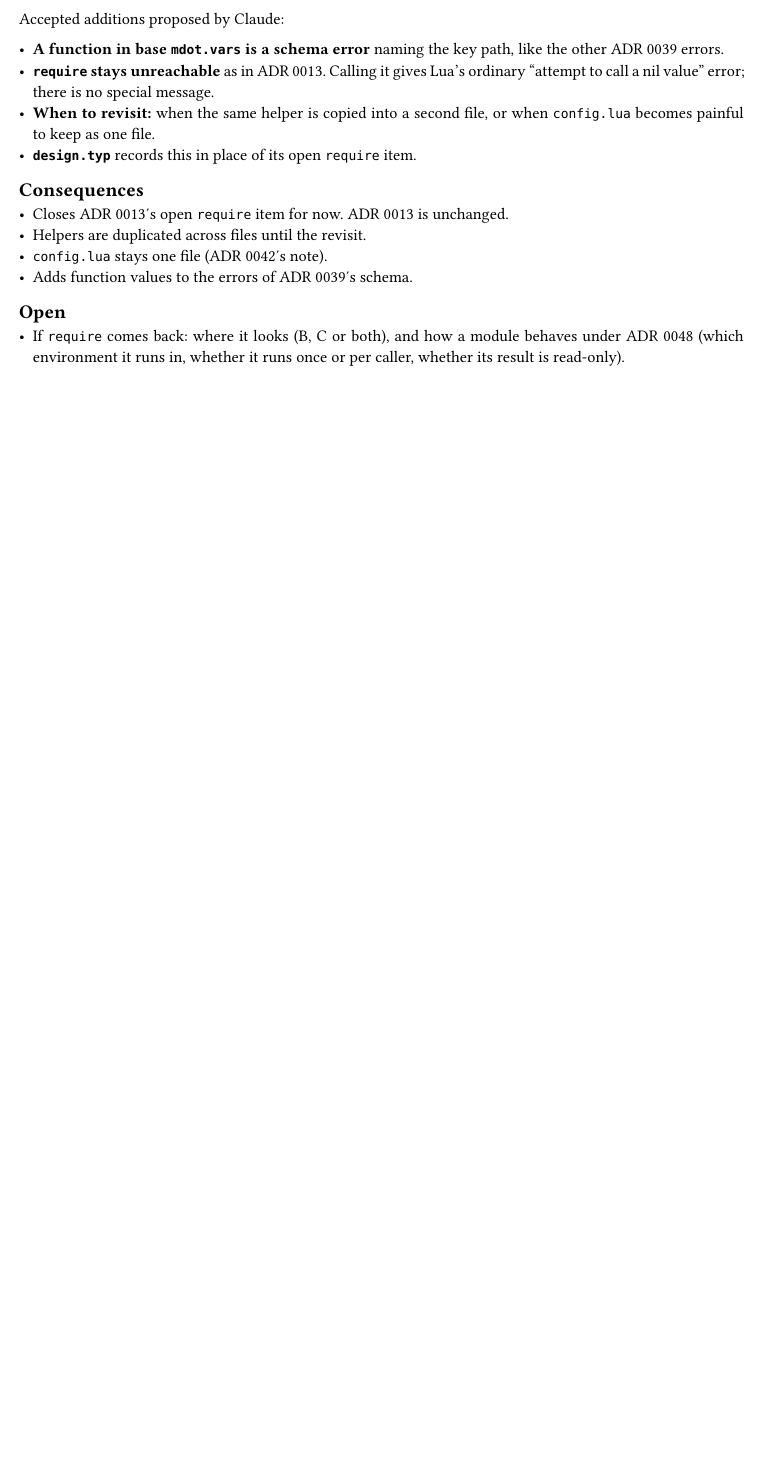
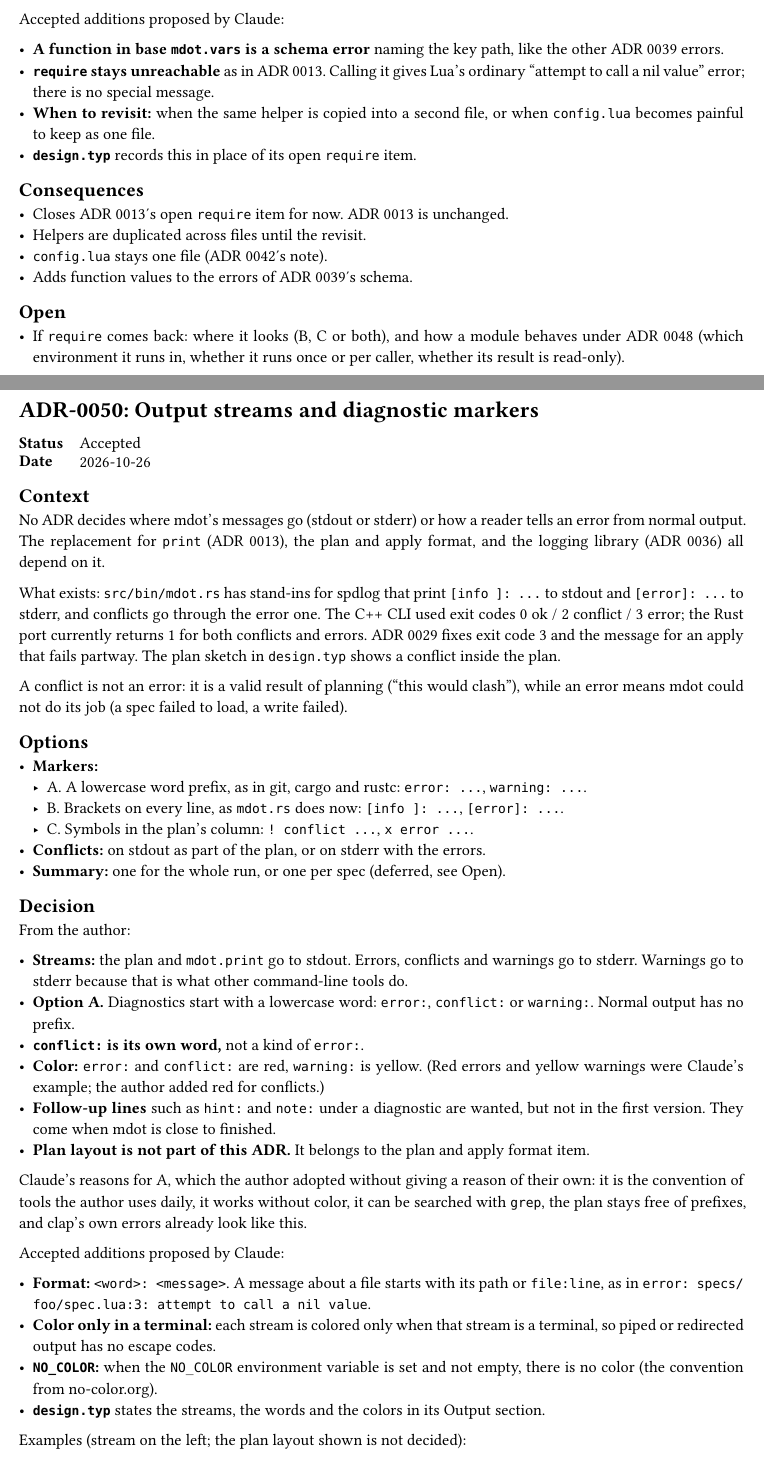
Before and after one commit to NexushasTaken/mdot, a Typst document (docs/adr/main.typ, which reads docs/adr/0050-output-streams-and-markers.typ): part of page 69 of 69 before the commit and two parts of pages 69 and 70 of 71 after it, the two joined at a grey line, cut so that both start at the same text, the shorter picture padded with empty space. Compiled offline with Typst 0.15.

Commit message:
docs(adr): add ADR 0050 for output streams and diagnostic markers
The plan and mdot.print go to stdout; errors, conflicts and warnings go
to stderr as "error:", "conflict:" and "warning:" lines, colored only
in a terminal. The plan layout stays open.

Co-Authored-By: Claude Opus 5.5 <noreply@anthropic.com>

````diff
--- /dev/null
+++ b/docs/adr/0050-output-streams-and-markers.typ
@@ -0,0 +1,57 @@
+#import "../template.typ": adr
+
+#adr(number: 50, title: [Output streams and diagnostic markers], status: [Accepted], date: [2026-10-26])[
+= Context
+No ADR decides where mdot's messages go (stdout or stderr) or how a reader tells an error from
+normal output. The replacement for `print` (ADR 0013), the plan and apply format, and the logging
+library (ADR 0036) all depend on it.
+
+What exists: `src/bin/mdot.rs` has stand-ins for spdlog that print `[info ]: ...` to stdout and
+`[error]: ...` to stderr, and conflicts go through the error one. The C++ CLI used exit codes 0 ok /
+2 conflict / 3 error; the Rust port currently returns 1 for both conflicts and errors. ADR 0029
+fixes exit code 3 and the message for an apply that fails partway. The plan sketch in `design.typ`
+shows a conflict inside the plan.
+
+A conflict is not an error: it is a valid result of planning ("this would clash"), while an error
+means mdot could not do its job (a spec failed to load, a write failed).
+
+= Options
+- *Markers:*
+  - A. A lowercase word prefix, as in git, cargo and rustc: `error: ...`, `warning: ...`.
+  - B. Brackets on every line, as `mdot.rs` does now: `[info ]: ...`, `[error]: ...`.
+  - C. Symbols in the plan's column: `! conflict ...`, `x error ...`.
+- *Conflicts:* on stdout as part of the plan, or on stderr with the errors.
+- *Summary:* one for the whole run, or one per spec (deferred, see Open).
+
+= Decision
+From the author:
+
+- *Streams:* the plan and `mdot.print` go to stdout. Errors, conflicts and warnings go to stderr.
+  Warnings go to stderr because that is what other command-line tools do.
+- *Option A.* Diagnostics start with a lowercase word: `error:`, `conflict:` or `warning:`.
+  Normal output has no prefix.
+- *`conflict:` is its own word,* not a kind of `error:`.
+- *Color:* `error:` and `conflict:` are red, `warning:` is yellow. (Red errors and yellow warnings
+  were Claude's example; the author added red for conflicts.)
+- *Follow-up lines* such as `hint:` and `note:` under a diagnostic are wanted, but not in the first
+  version. They come when mdot is close to finished.
+- *Plan layout is not part of this ADR.* It belongs to the plan and apply format item.
+
+Claude's reasons for A, which the author adopted without giving a reason of their own: it is the
+convention of tools the author uses daily, it works without color, it can be searched with `grep`,
+the plan stays free of prefixes, and clap's own errors already look like this.
+
+Accepted additions proposed by Claude:
+
+- *Format:* `<word>: <message>`. A message about a file starts with its path or `file:line`, as in
+  `error: specs/foo/spec.lua:3: attempt to call a nil value`.
+- *Color only in a terminal:* each stream is colored only when that stream is a terminal, so piped
+  or redirected output has no escape codes.
+- *`NO_COLOR`:* when the `NO_COLOR` environment variable is set and not empty, there is no color
+  (the convention from no-color.org).
+- *`design.typ`* states the streams, the words and the colors in its Output section.
+
+Examples (stream on the left; the plan layout shown is not decided):
+
+```
+1 | waybar
@@ -0,0 +61 @@
+2 | error: specs/foo/spec.lua:3: attempt to call a nil value
@@ -0,0 +71,5 @@
+= Open
+- *Plan and apply format:* one summary for the run or one per spec; whether a conflict line appears
+  under its spec or after the plan; whether conflict details should also reach a redirected plan.
+- Whether a spec can choose a stream (`mdot.stdout.print` / `mdot.stderr.print`); this stays with
+  the replacement for `print`.
--- a/docs/adr/main.typ
+++ b/docs/adr/main.typ
@@ -66,6 +66,7 @@ directory and is collected here.
   link(<adr-0047>)[0047], [Command-line flags have no matching `mdot.opt` options; a flag wins], [Accepted],
   link(<adr-0048>)[0048], [Every file gets a fresh environment; shared library tables are read-only], [Accepted],
   link(<adr-0049>)[0049], [No `require` for now; `mdot.vars` holds only data], [Accepted],
+  link(<adr-0050>)[0050], [Output streams and diagnostic markers], [Accepted],
 )
 
 #include "0001-fresh-design-not-comtrya-port.typ"
````
Also changed, not shown: docs/design.typ (+9 -0 lines), docs/adr/0050-output-streams-and-markers.typ (16 more changed lines), docs/adr/main.typ (1 more changed lines).
